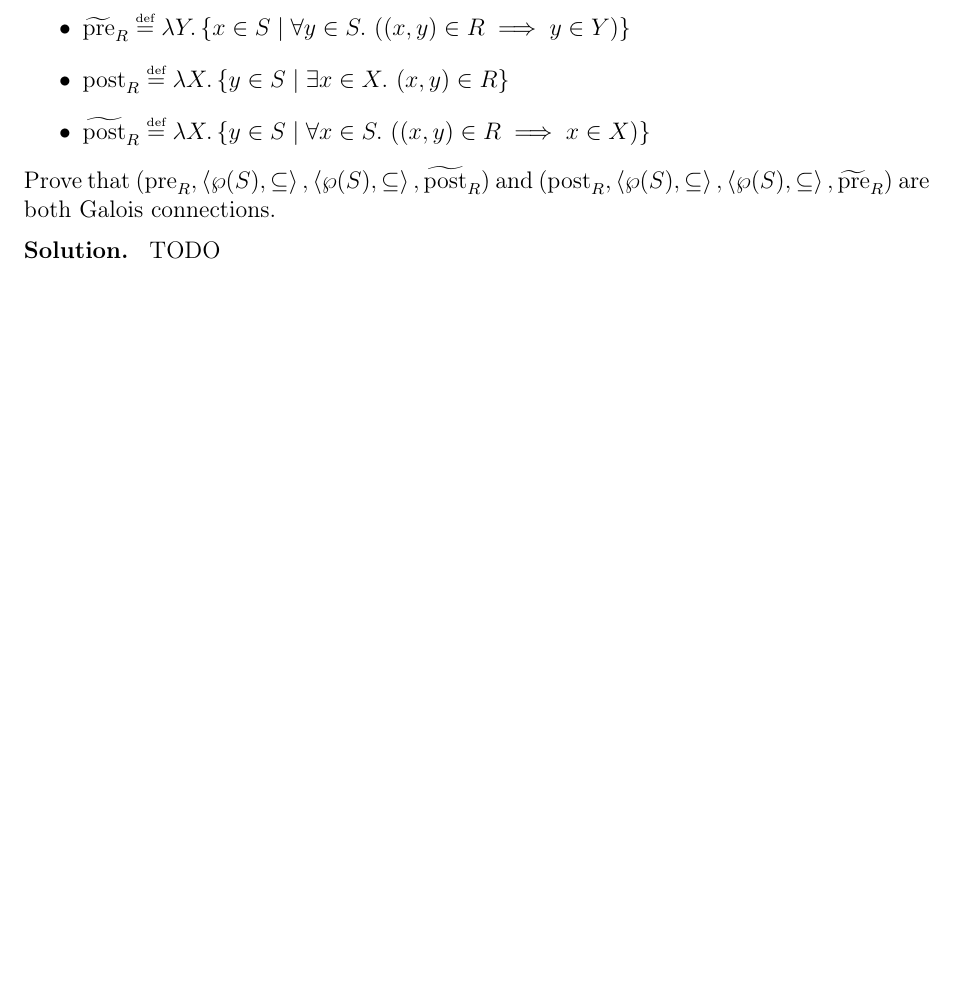
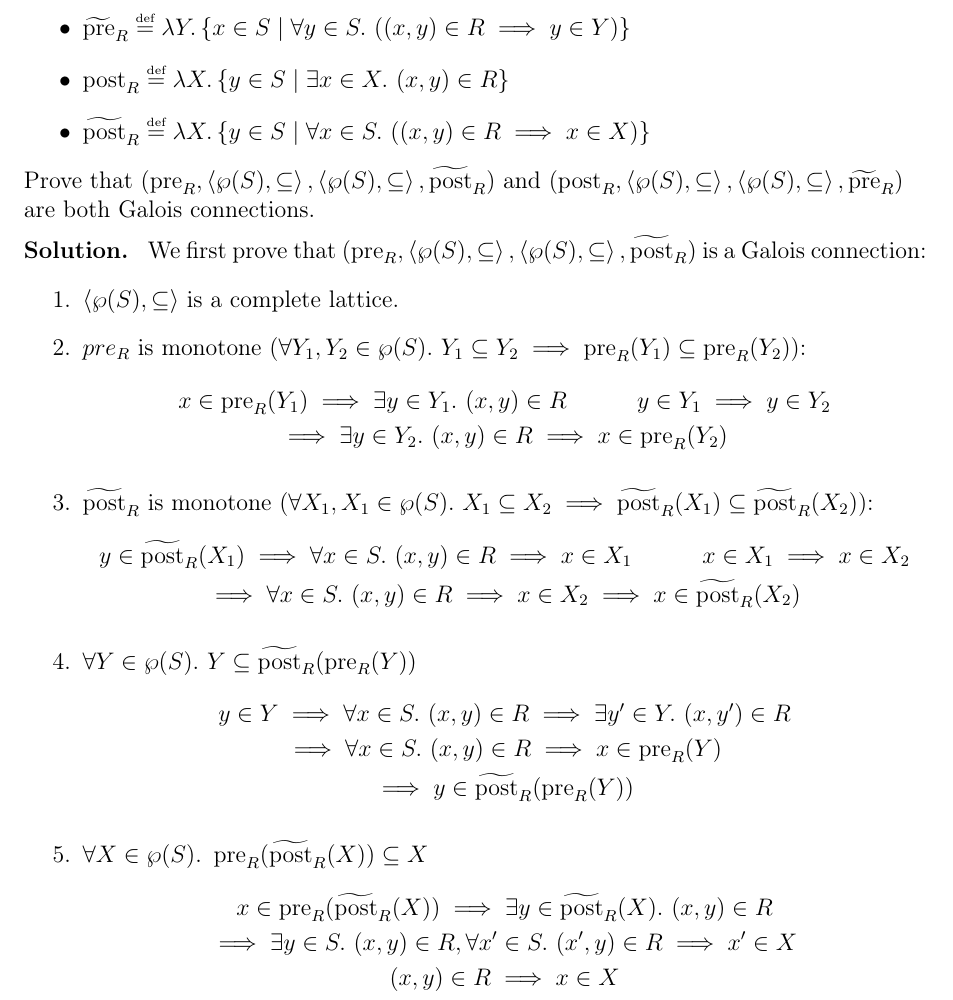
Before and after one commit to SkiFire13/software-verification-exercises-part-2, a LaTeX document (main.tex, which reads exercises/es5.tex): part of page 6 of 9, cut so that both start at the same text, the shorter picture padded with empty space. Compiled offline with pdfLaTeX.

Commit message:
Add exercise 5 solution

```diff
--- a/exercises/es5.tex
+++ b/exercises/es5.tex
@@ -6,7 +6,34 @@
         \item $\post_R \defeq \lambda X. \left\{ y \in S \mid \exists x \in X.\ (x, y) \in R \right\}$
         \item $\widetilde{\post}_R \defeq \lambda X. \left\{ y \in S \mid \forall x \in S.\ ((x, y) \in R \implies x \in X)\right\}$
     \end{itemize}
-    Prove that $(\pre_R, \left<\wp(S), \subseteq\right>, \left<\wp(S), \subseteq\right>, \widetilde{\post}_R)$ and $(\post_R, \left<\wp(S), \subseteq\right>, \left<\wp(S), \subseteq\right>, \widetilde{\pre}_R)$ are both Galois connections.
+    Prove that $(\pre_R, \left<\wp(S), \subseteq\right>, \left<\wp(S), \subseteq\right>, \widetilde{\post}_R)$ and $(\post_R, \left<\wp(S), \subseteq\right>, \left<\wp(S), \subseteq\right>, \widetilde{\pre}_R)$ \\ are both Galois connections.
 }
-    TODO
+    We first prove that $(\pre_R, \left<\wp(S), \subseteq\right>, \left<\wp(S), \subseteq\right>, \widetilde{\post}_R)$ is a Galois connection:
+    \begin{enumerate}[1.]
+        \item $\left<\wp(S), \subseteq\right>$ is a complete lattice.
+        \item $pre_R$ is monotone ($\forall Y_1, Y_2 \in \wp(S).\ Y_1 \subseteq Y_2 \implies \pre_R(Y_1) \subseteq \pre_R(Y_2)$):
+        \begin{gather*}
+            x \in \pre_R(Y_1) \implies \exists y \in Y_1.\ (x, y) \in R \qquad\quad
+            y \in Y_1 \implies y \in Y_2 \\
+            \implies \exists y \in Y_2.\ (x, y) \in R \implies x \in \pre_R(Y_2)
+        \end{gather*}
+        \item $\widetilde{\post}_R$ is monotone ($\forall X_1, X_1 \in \wp(S).\ X_1 \subseteq X_2 \implies \widetilde{\post}_R(X_1) \subseteq \widetilde{\post}_R(X_2)$):
+        \begin{gather*}
+            y \in \widetilde{\post}_R(X_1) \implies \forall x \in S.\ (x, y) \in R \implies x \in X_1 \qquad\quad
+            x \in X_1 \implies x \in X_2 \\
+            \implies \forall x \in S.\ (x, y) \in R \implies x \in X_2 \implies x \in \widetilde{\post}_R(X_2)
+        \end{gather*}
+        \item $\forall Y \in \wp(S).\ Y \subseteq \widetilde{\post}_R(\pre_R(Y))$
+        \begin{gather*}
+            y \in Y \implies \forall x \in S.\ (x, y) \in R \implies \exists y' \in Y.\ (x, y') \in R \\
+            \implies \forall x \in S.\ (x, y) \in R \implies x \in \pre_R(Y) \\
+            \implies y \in \widetilde{\post}_R(\pre_R(Y))
+        \end{gather*}
+        \item $\forall X \in \wp(S).\ \pre_R(\widetilde{\post}_R(X)) \subseteq X$
+        \begin{gather*}
+            x \in \pre_R(\widetilde{\post}_R(X)) \implies \exists y \in \widetilde{\post}_R(X).\ (x, y) \in R \\
+            \implies \exists y \in S.\ (x, y) \in R, \forall x' \in S.\ (x', y) \in R \implies x' \in X \\
+            (x, y) \in R \implies x \in X
+        \end{gather*}
+    \end{enumerate}
 \end{exercise}
```
